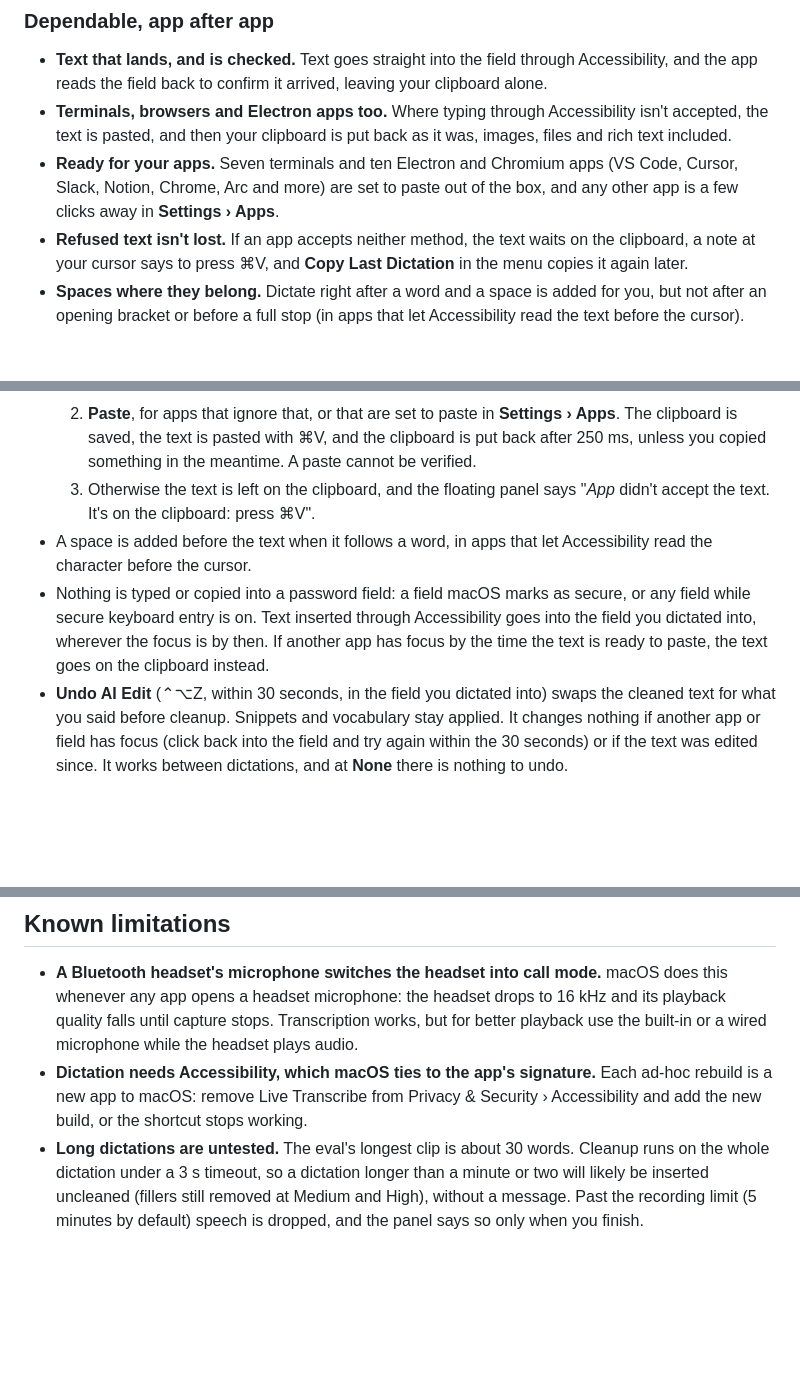
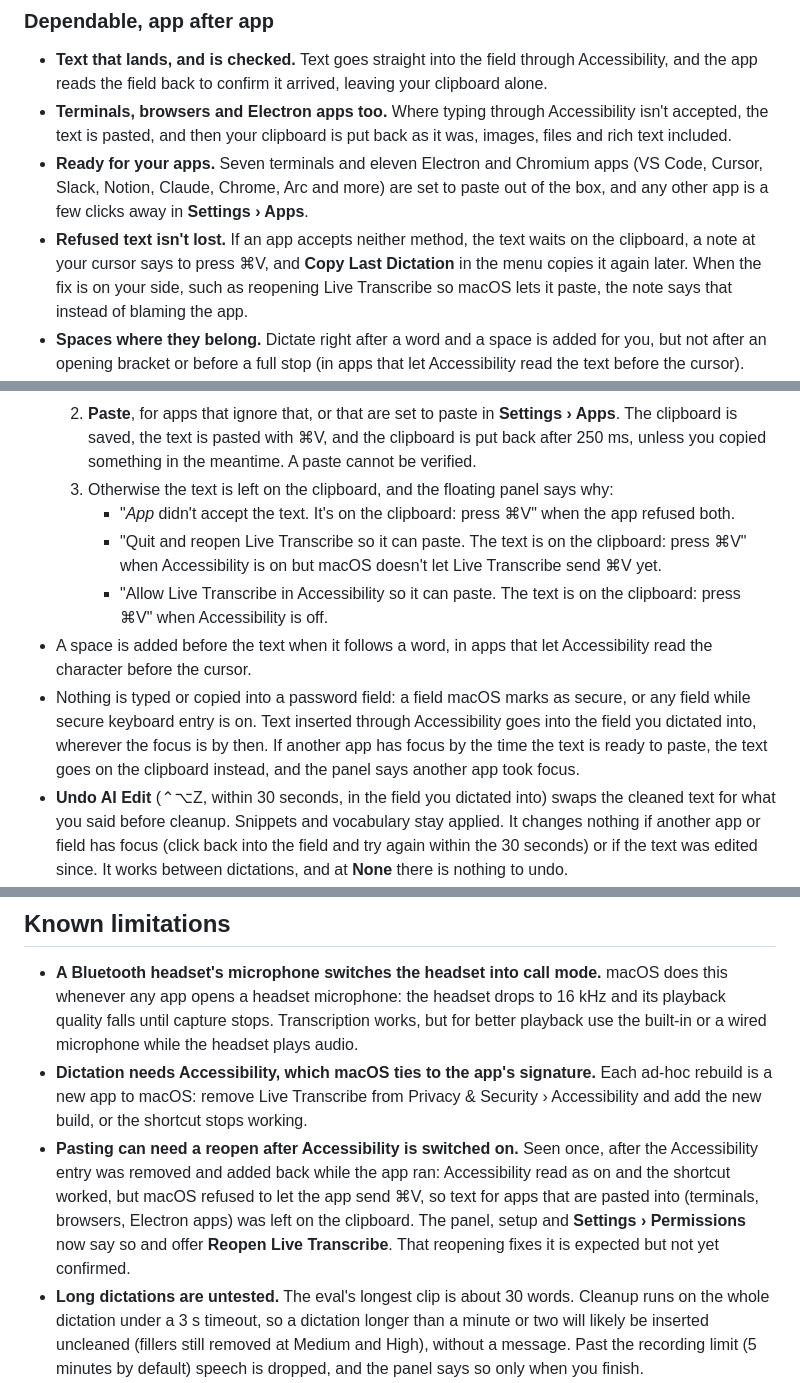
Before and after one commit to Nerdstorm/LiveTranscribe, a Markdown page: README.md, 3 parts joined by grey strips. Drawn GitHub-style; blank space fills up the shorter version.

```diff
--- a/README.md
+++ b/README.md
@@ -112,12 +112,13 @@ One of the 44 clips, a plain sentence, fell back to the uncleaned transcript
 - **Terminals, browsers and Electron apps too.** Where typing through Accessibility isn't
   accepted, the text is pasted, and then your clipboard is put back as it was, images, files and
   rich text included.
-- **Ready for your apps.** Seven terminals and ten Electron and Chromium apps (VS Code, Cursor,
-  Slack, Notion, Chrome, Arc and more) are set to paste out of the box, and any other app is a
-  few clicks away in **Settings › Apps**.
+- **Ready for your apps.** Seven terminals and eleven Electron and Chromium apps (VS Code,
+  Cursor, Slack, Notion, Claude, Chrome, Arc and more) are set to paste out of the box, and any
+  other app is a few clicks away in **Settings › Apps**.
 - **Refused text isn't lost.** If an app accepts neither method, the text waits on the
   clipboard, a note at your cursor says to press ⌘V, and **Copy Last Dictation** in the menu
-  copies it again later.
+  copies it again later. When the fix is on your side, such as reopening Live Transcribe so
+  macOS lets it paste, the note says that instead of blaming the app.
 - **Spaces where they belong.** Dictate right after a word and a space is added for you, but
   not after an opening bracket or before a full stop (in apps that let Accessibility read the
   text before the cursor).
@@ -289,14 +293,19 @@ shortcut does not work.
   2. **Paste**, for apps that ignore that, or that are set to paste in **Settings › Apps**. The
      clipboard is saved, the text is pasted with ⌘V, and the clipboard is put back after 250 ms,
      unless you copied something in the meantime. A paste cannot be verified.
-  3. Otherwise the text is left on the clipboard, and the floating panel says "*App* didn't
-     accept the text. It's on the clipboard: press ⌘V".
+  3. Otherwise the text is left on the clipboard, and the floating panel says why:
+     - "*App* didn't accept the text. It's on the clipboard: press ⌘V" when the app refused both.
+     - "Quit and reopen Live Transcribe so it can paste. The text is on the clipboard: press ⌘V"
+       when Accessibility is on but macOS doesn't let Live Transcribe send ⌘V yet.
+     - "Allow Live Transcribe in Accessibility so it can paste. The text is on the clipboard:
+       press ⌘V" when Accessibility is off.
 - A space is added before the text when it follows a word, in apps that let Accessibility read
   the character before the cursor.
 - Nothing is typed or copied into a password field: a field macOS marks as secure, or any field
   while secure keyboard entry is on. Text inserted through Accessibility goes into the field you
   dictated into, wherever the focus is by then. If another app has focus by the time the text is
-  ready to paste, the text goes on the clipboard instead.
+  ready to paste, the text goes on the clipboard instead, and the panel says another app took
+  focus.
 - **Undo AI Edit** (⌃⌥Z, within 30 seconds, in the field you dictated into) swaps the cleaned
   text for what you said before cleanup. Snippets and vocabulary stay applied. It changes nothing
   if another app or field has focus (click back into the field and try again within the
@@ -714,6 +723,12 @@ More decisions, and the assumptions behind them, are in [docs/dictation.md](docs
 - **Dictation needs Accessibility, which macOS ties to the app's signature.** Each ad-hoc
   rebuild is a new app to macOS: remove Live Transcribe from Privacy & Security › Accessibility
   and add the new build, or the shortcut stops working.
+- **Pasting can need a reopen after Accessibility is switched on.** Seen once, after the
+  Accessibility entry was removed and added back while the app ran: Accessibility read as on and
+  the shortcut worked, but macOS refused to let the app send ⌘V, so text for apps that are
+  pasted into (terminals, browsers, Electron apps) was left on the clipboard. The panel, setup
+  and **Settings › Permissions** now say so and offer **Reopen Live Transcribe**. That reopening
+  fixes it is expected but not yet confirmed.
 - **Long dictations are untested.** The eval's longest clip is about 30 words. Cleanup runs on
   the whole dictation under a 3 s timeout, so a dictation longer than a minute or two will likely
   be inserted uncleaned (fillers still removed at Medium and High), without a message. Past the
```
Also changed, not shown: other parts of README.md (+8 -5 lines), docs/dictation.md (+25 -10 lines).
